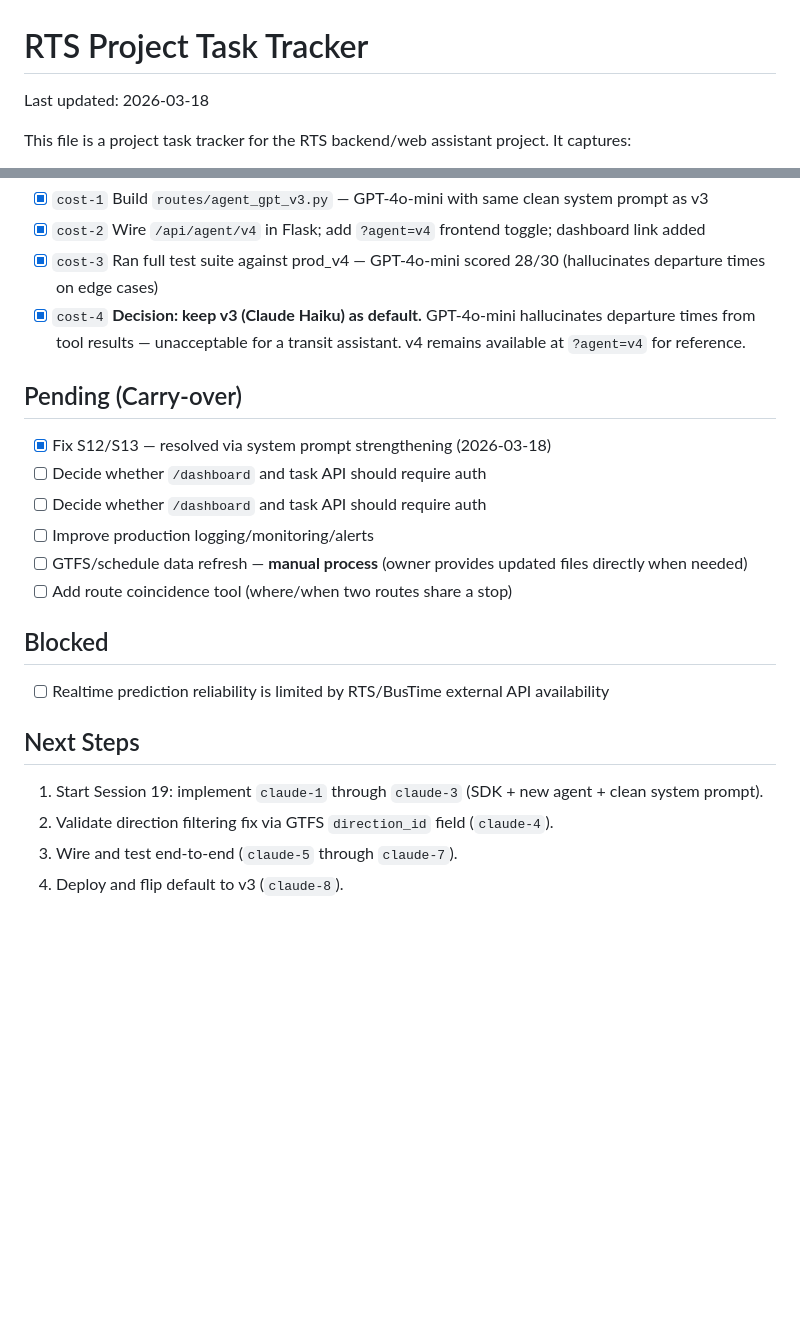
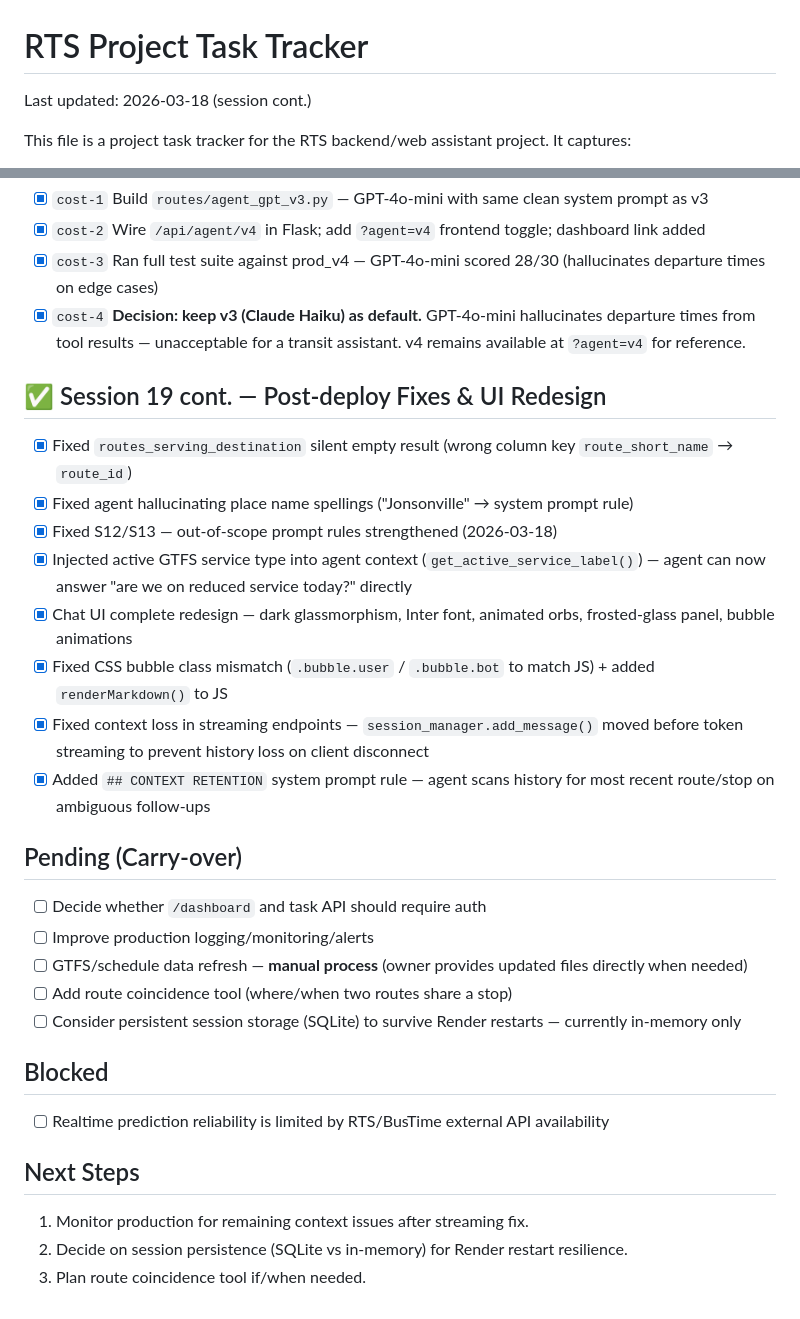
Before and after one commit to Rabelo83/rts-backend, a Markdown page: TASKS.md, 2 parts joined by grey strips. Drawn GitHub-style; blank space fills up the shorter version.

```diff
--- a/TASKS.md
+++ b/TASKS.md
@@ -1,6 +1,6 @@
 # RTS Project Task Tracker
 
-Last updated: 2026-03-18
+Last updated: 2026-03-18 (session cont.)
 
 This file is a project task tracker for the RTS backend/web assistant project. It captures:
 - what has already been completed to reach the current state
@@ -55,14 +55,24 @@ Note: The initial list below was inferred from the current repository contents a
 - [x] `cost-3` Ran full test suite against prod_v4 — GPT-4o-mini scored 28/30 (hallucinates departure times on edge cases)
 - [x] `cost-4` **Decision: keep v3 (Claude Haiku) as default.** GPT-4o-mini hallucinates departure times from tool results — unacceptable for a transit assistant. v4 remains available at `?agent=v4` for reference.
 
+## ✅ Session 19 cont. — Post-deploy Fixes & UI Redesign
+
+- [x] Fixed `routes_serving_destination` silent empty result (wrong column key `route_short_name` → `route_id`)
+- [x] Fixed agent hallucinating place name spellings ("Jonsonville" → system prompt rule)
+- [x] Fixed S12/S13 — out-of-scope prompt rules strengthened (2026-03-18)
+- [x] Injected active GTFS service type into agent context (`get_active_service_label()`) — agent can now answer "are we on reduced service today?" directly
+- [x] Chat UI complete redesign — dark glassmorphism, Inter font, animated orbs, frosted-glass panel, bubble animations
+- [x] Fixed CSS bubble class mismatch (`.bubble.user` / `.bubble.bot` to match JS) + added `renderMarkdown()` to JS
+- [x] Fixed context loss in streaming endpoints — `session_manager.add_message()` moved before token streaming to prevent history loss on client disconnect
+- [x] Added `## CONTEXT RETENTION` system prompt rule — agent scans history for most recent route/stop on ambiguous follow-ups
+
 ## Pending (Carry-over)
 
-- [x] Fix S12/S13 — resolved via system prompt strengthening (2026-03-18)
-- [ ] Decide whether `/dashboard` and task API should require auth
 - [ ] Decide whether `/dashboard` and task API should require auth
 - [ ] Improve production logging/monitoring/alerts
 - [ ] GTFS/schedule data refresh — **manual process** (owner provides updated files directly when needed)
 - [ ] Add route coincidence tool (where/when two routes share a stop)
+- [ ] Consider persistent session storage (SQLite) to survive Render restarts — currently in-memory only
 
 ## Blocked
 
@@ -70,7 +80,6 @@ Note: The initial list below was inferred from the current repository contents a
 
 ## Next Steps
 
-1. Start Session 19: implement `claude-1` through `claude-3` (SDK + new agent + clean system prompt).
-2. Validate direction filtering fix via GTFS `direction_id` field (`claude-4`).
-3. Wire and test end-to-end (`claude-5` through `claude-7`).
-4. Deploy and flip default to v3 (`claude-8`).
+1. Monitor production for remaining context issues after streaming fix.
+2. Decide on session persistence (SQLite vs in-memory) for Render restart resilience.
+3. Plan route coincidence tool if/when needed.
```
Also changed, not shown: PROJECT_LOG.md (+18 -0 lines).
